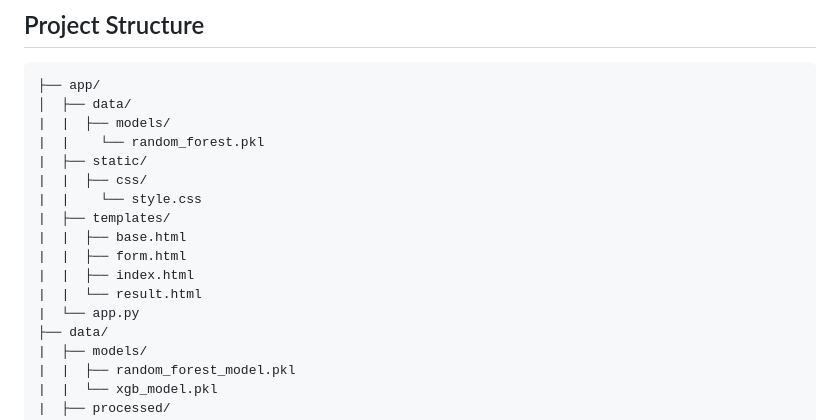
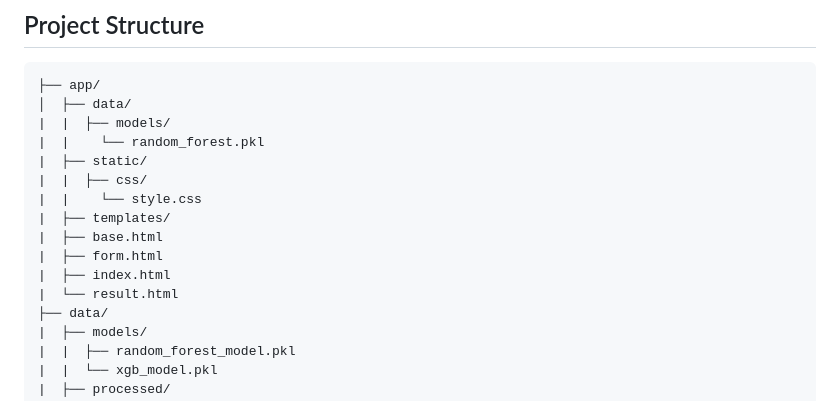
Before and after one commit to KingPrime69/Mental-Illness-Prediction, a Markdown page: README.md, the part around the change. Rendered like a GitHub page.

Commit message:
Fix formatting of file structure in README

```diff
--- a/README.md
+++ b/README.md
@@ -77,11 +77,10 @@ pip install -r requirements.txt
 |  |  ├── css/
 |  |    └── style.css
 |  ├── templates/
-|  |  ├── base.html
-|  |  ├── form.html
-|  |  ├── index.html
-|  |  └── result.html
-|  └── app.py
+|  ├── base.html
+|  ├── form.html
+|  ├── index.html
+|  └── result.html
 ├── data/
 |  ├── models/
 |  |  ├── random_forest_model.pkl
```
